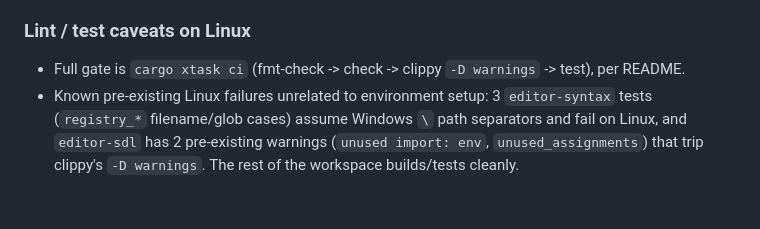
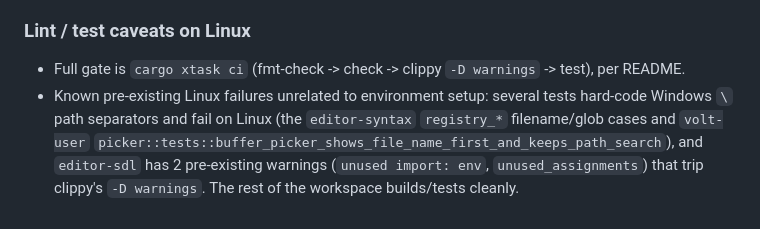
Before and after one commit to samwdp/volt, a Markdown page: Agents.md, the part around the change. GitHub-like rendering.

Commit message:
docs: note additional Windows-path test failure after master rebase
Co-authored-by: Sam Precious <samwdp@users.noreply.github.com>

```diff
--- a/Agents.md
+++ b/Agents.md
@@ -75,7 +75,8 @@ non-obvious runtime caveats, not one-off setup steps.
 
 ### Lint / test caveats on Linux
 - Full gate is `cargo xtask ci` (fmt-check -> check -> clippy `-D warnings` -> test), per README.
-- Known pre-existing Linux failures unrelated to environment setup: 3 `editor-syntax` tests
-  (`registry_*` filename/glob cases) assume Windows `\` path separators and fail on Linux, and
-  `editor-sdl` has 2 pre-existing warnings (`unused import: env`, `unused_assignments`) that trip
-  clippy's `-D warnings`. The rest of the workspace builds/tests cleanly.
+- Known pre-existing Linux failures unrelated to environment setup: several tests hard-code
+  Windows `\` path separators and fail on Linux (the `editor-syntax` `registry_*` filename/glob
+  cases and `volt-user` `picker::tests::buffer_picker_shows_file_name_first_and_keeps_path_search`),
+  and `editor-sdl` has 2 pre-existing warnings (`unused import: env`, `unused_assignments`) that
+  trip clippy's `-D warnings`. The rest of the workspace builds/tests cleanly.
```
